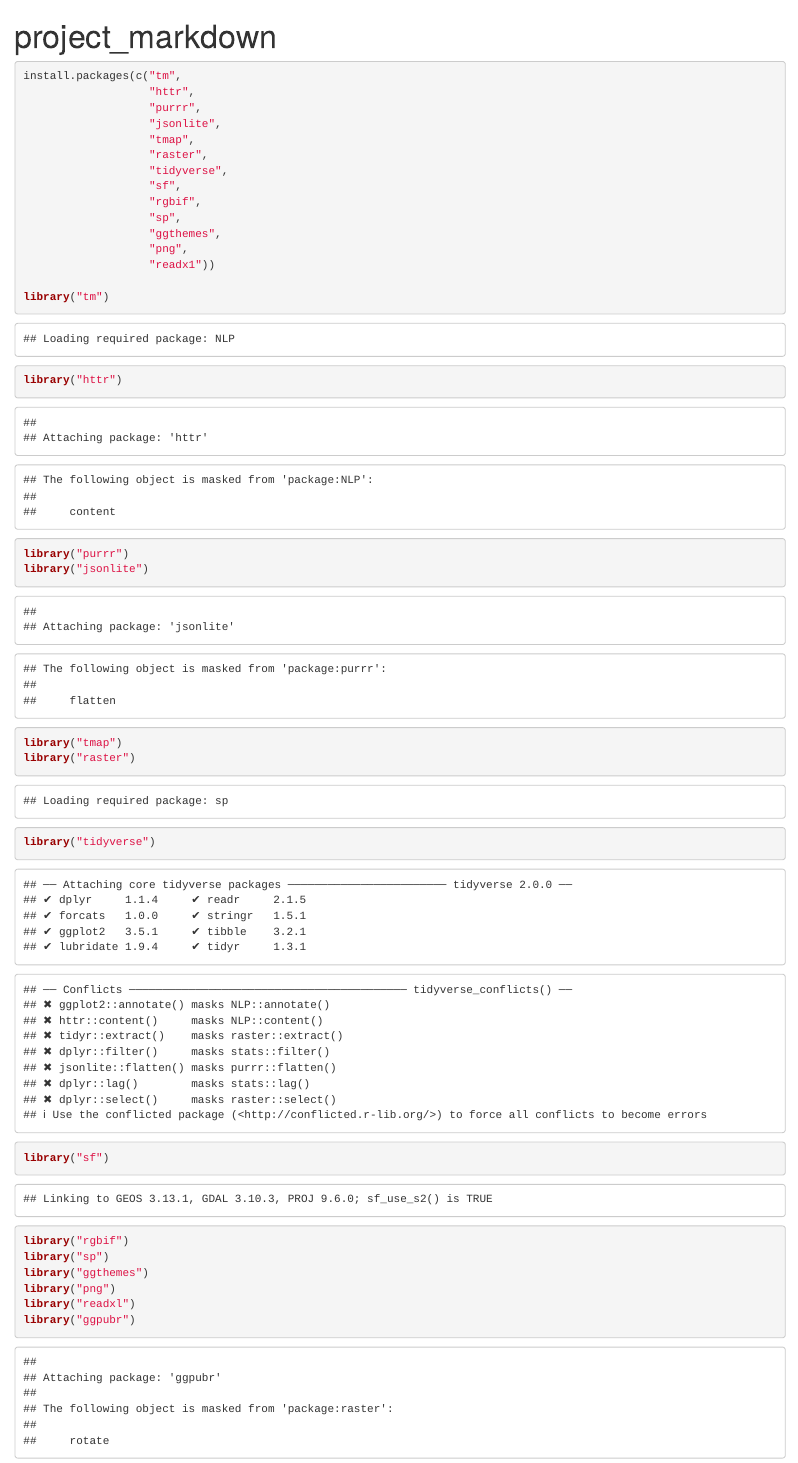
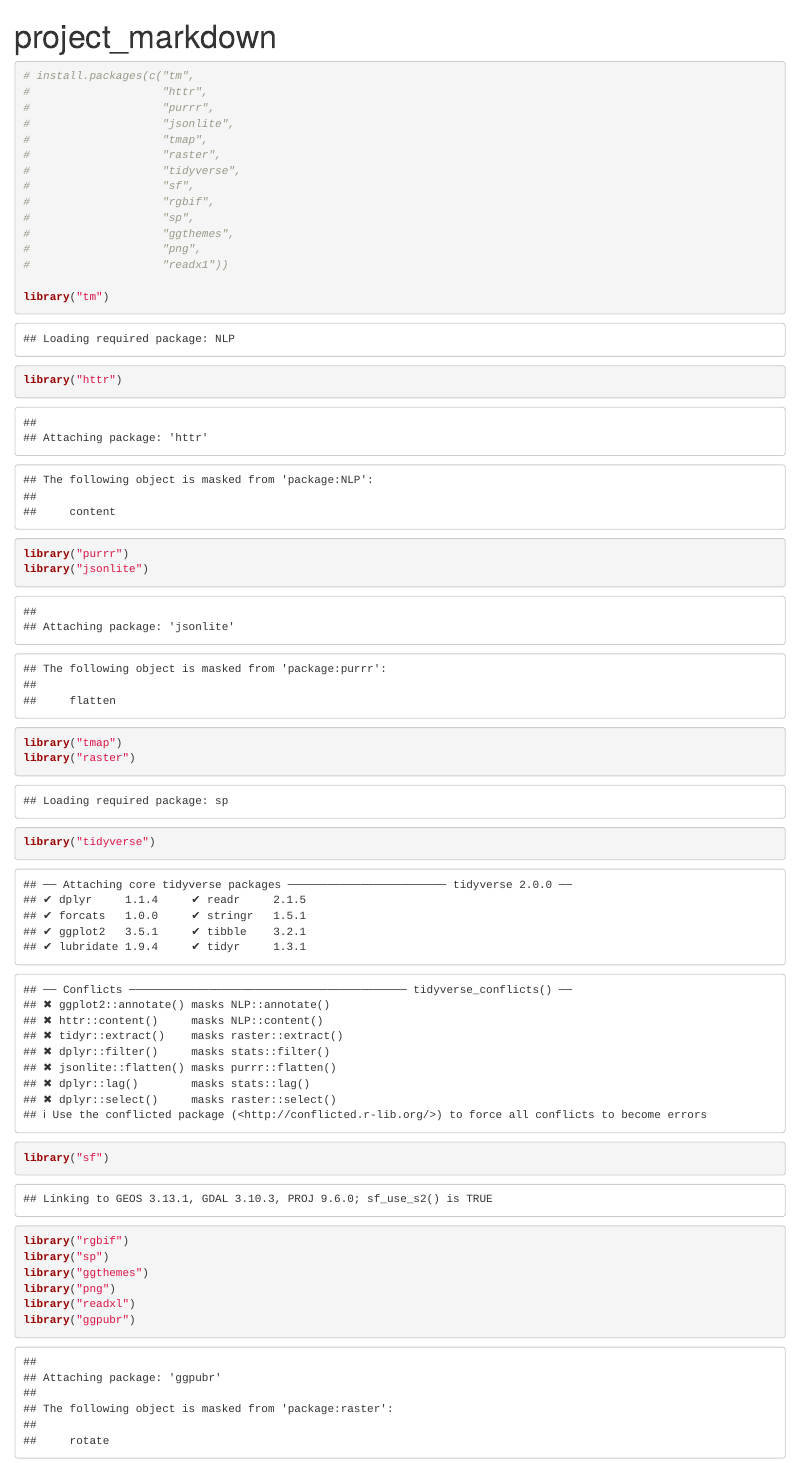
Before and after one commit to nblanadet/ugrad_honors_thesis, an R Markdown document (project.Rmd): the page in a window 1100 px wide, from its top. Rendered offline with R 4.5, knitr and Pandoc, with nearby package versions; some code elsewhere in the file could not run offline.

Commit message:
comment out the packages stuff cuz REEEEE

````diff
--- a/project.Rmd
+++ b/project.Rmd
@@ -8,19 +8,19 @@ knitr::opts_chunk$set(echo = TRUE)
 ```
 
 ```{r}
-install.packages(c("tm",
-                   "httr",
-                   "purrr",
-                   "jsonlite",
-                   "tmap",
-                   "raster",
-                   "tidyverse",
-                   "sf",
-                   "rgbif",
-                   "sp",
-                   "ggthemes",
-                   "png",
-                   "readx1"))
+# install.packages(c("tm",
+#                    "httr",
+#                    "purrr",
+#                    "jsonlite",
+#                    "tmap",
+#                    "raster",
+#                    "tidyverse",
+#                    "sf",
+#                    "rgbif",
+#                    "sp",
+#                    "ggthemes",
+#                    "png",
+#                    "readx1"))
 
 library("tm")
 library("httr")
````
